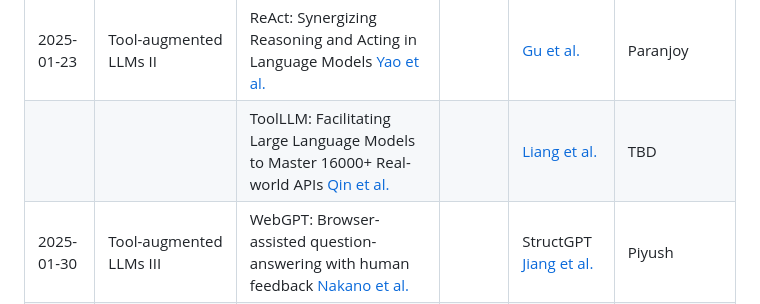
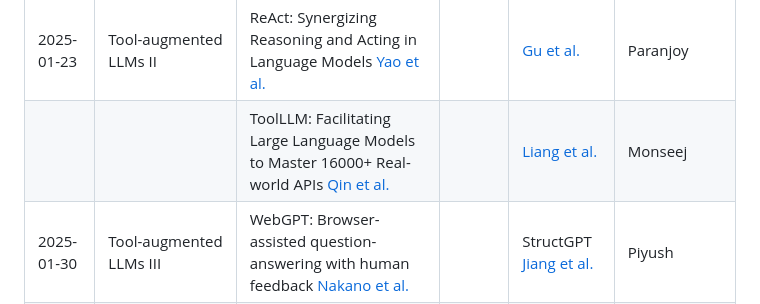
Before and after one commit to lacoco-lab/lacoco-lab.github.io, a Markdown page: courses/knowledge-2024/README.md, the part around the change. Drawn GitHub-style.

```diff
--- a/courses/knowledge-2024/README.md
+++ b/courses/knowledge-2024/README.md
@@ -73,7 +73,7 @@ In each session, two students will together present two papers (in the "Readings
 | 2025-01-16    | Tool-augmented LLMs I                 | Toolformer: Language Models Can Teach Themselves to Use Tools [Schick et al.](https://arxiv.org/abs/2302.04761)    |       |   [Paranjape et al.](https://arxiv.org/abs/2303.09014)    | Nicholas      |
 |               |                     |  Chameleon: Plug-and-Play Compositional Reasoning with Large Language Models [Lu et al.](https://arxiv.org/abs/2304.09842)    |      |  | Youssef |
 | 2025-01-23    |   Tool-augmented LLMs II                  |  ReAct: Synergizing Reasoning and Acting in Language Models [Yao et al.](https://arxiv.org/abs/2210.03629)   |       |   [Gu et al.](https://arxiv.org/abs/2402.14672)     |   Paranjoy   |
-|               |                     |   ToolLLM: Facilitating Large Language Models to Master 16000+ Real-world APIs [Qin et al.](https://arxiv.org/abs/2307.16789)   |       |   [Liang et al.](https://arxiv.org/abs/2303.16434)     |  TBD   |
+|               |                     |   ToolLLM: Facilitating Large Language Models to Master 16000+ Real-world APIs [Qin et al.](https://arxiv.org/abs/2307.16789)   |       |   [Liang et al.](https://arxiv.org/abs/2303.16434)     |  Monseej   |
 | 2025-01-30    |  Tool-augmented LLMs III                   | WebGPT: Browser-assisted question-answering with human feedback [Nakano et al.](https://arxiv.org/abs/2112.09332)     |       |   StructGPT [Jiang et al.](https://arxiv.org/abs/2305.09645)     |   Piyush  |
 |               |                     |  MATHSENSEI: A Tool-Augmented Large Language Model for Mathematical Reasoning  [Das et al.](https://arxiv.org/abs/2402.17231)  |       |        |  Raushan   |
 
```
